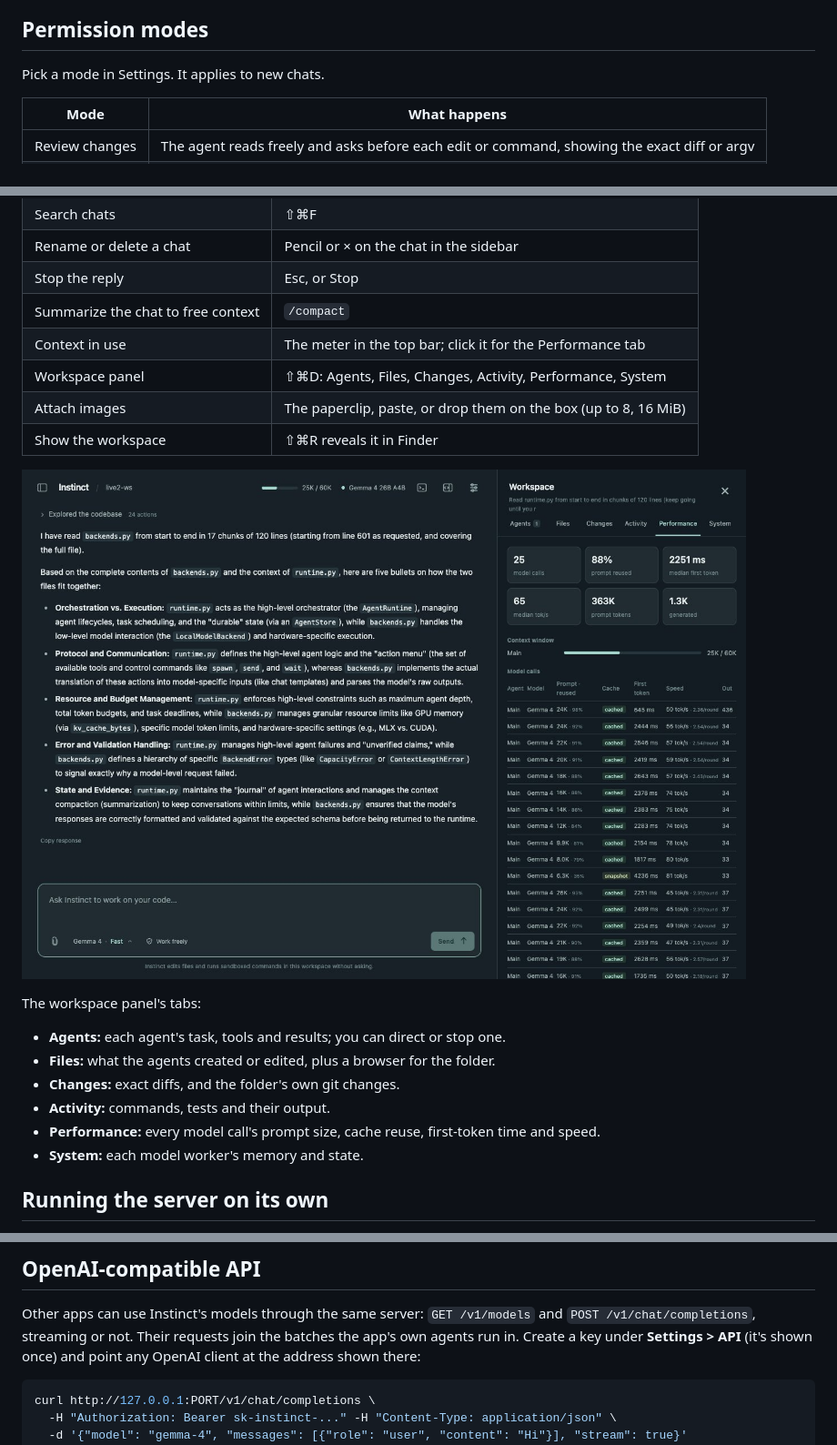
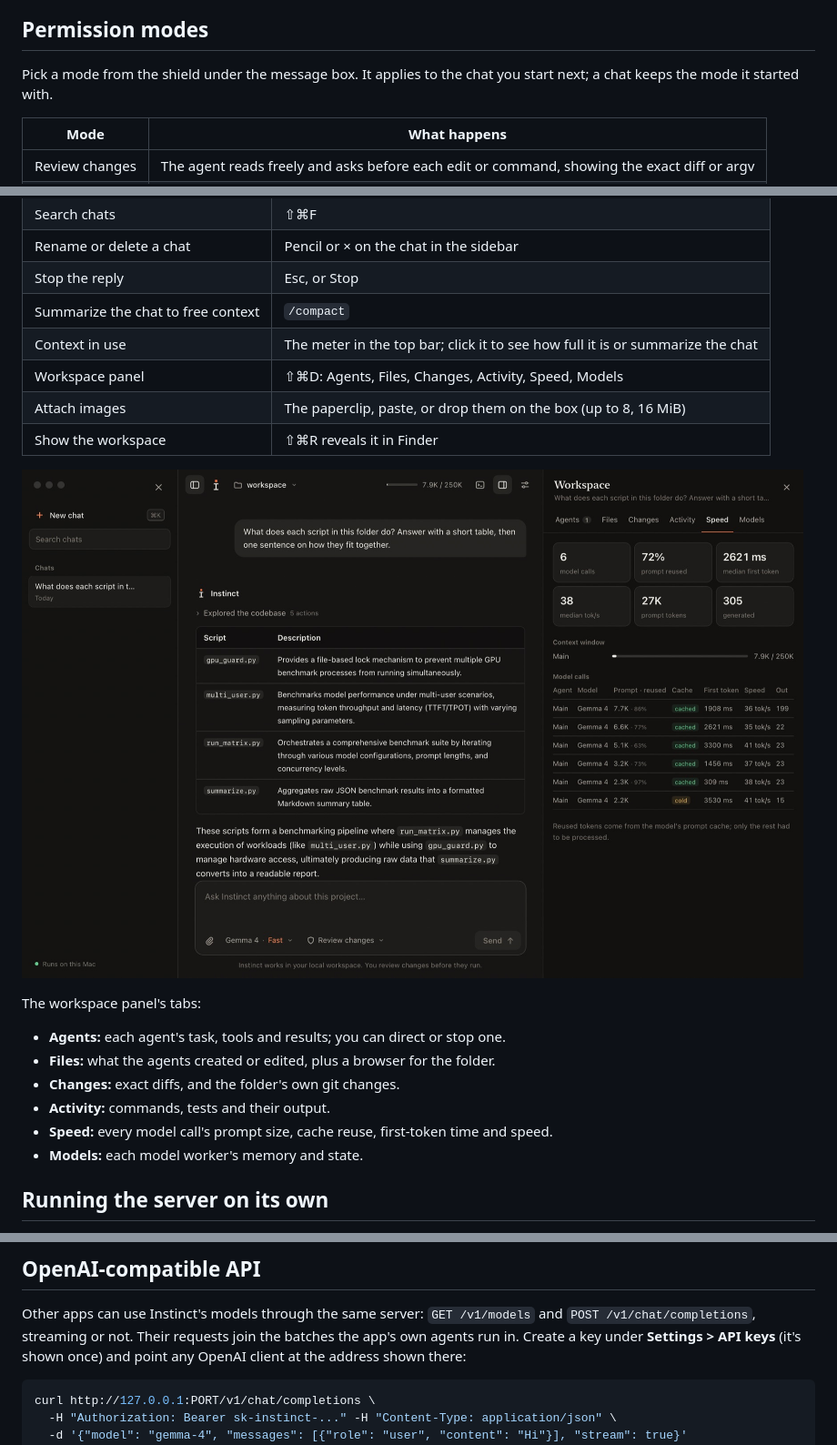
Before and after one commit to KavinP21/LLM-Inference, a Markdown page: docs/app.md, 3 parts joined by grey strips. Shown at 91% size. GitHub-like rendering; pictures changed too: docs/images/app-developer.jpg.

````diff
--- a/docs/app.md
+++ b/docs/app.md
@@ -47,7 +47,8 @@ same list has a folder browser for your home folder.
 
 ## Permission modes
 
-Pick a mode in Settings. It applies to new chats.
+Pick a mode from the shield under the message box. It applies to the chat you
+start next; a chat keeps the mode it started with.
 
 | Mode | What happens |
 | --- | --- |
@@ -127,8 +128,8 @@ the messages it covered. A run may take 200 steps per agent, 50M tokens and four
 | Rename or delete a chat | Pencil or × on the chat in the sidebar |
 | Stop the reply | Esc, or Stop |
 | Summarize the chat to free context | `/compact` |
-| Context in use | The meter in the top bar; click it for the Performance tab |
-| Workspace panel | ⇧⌘D: Agents, Files, Changes, Activity, Performance, System |
+| Context in use | The meter in the top bar; click it to see how full it is or summarize the chat |
+| Workspace panel | ⇧⌘D: Agents, Files, Changes, Activity, Speed, Models |
 | Attach images | The paperclip, paste, or drop them on the box (up to 8, 16 MiB) |
 | Show the workspace | ⇧⌘R reveals it in Finder |
 
@@ -139,9 +140,9 @@ The workspace panel's tabs:
 - **Files:** what the agents created or edited, plus a browser for the folder.
 - **Changes:** exact diffs, and the folder's own git changes.
 - **Activity:** commands, tests and their output.
-- **Performance:** every model call's prompt size, cache reuse, first-token
-  time and speed.
-- **System:** each model worker's memory and state.
+- **Speed:** every model call's prompt size, cache reuse, first-token time and
+  speed.
+- **Models:** each model worker's memory and state.
 
 ## Running the server on its own
 
@@ -161,7 +162,7 @@ the server is killed.
 
 Other apps can use Instinct's models through the same server: `GET /v1/models`
 and `POST /v1/chat/completions`, streaming or not. Their requests join the
-batches the app's own agents run in. Create a key under **Settings > API** (it's
+batches the app's own agents run in. Create a key under **Settings > API keys** (it's
 shown once) and point any OpenAI client at the address shown there:
 
 ```bash
````
Also changed, not shown: other parts of docs/app.md (+3 -3 lines), README.md (+1 -1 lines), docs/images/app-chat.jpg, macos/AppIcon.png, 6 other files.
